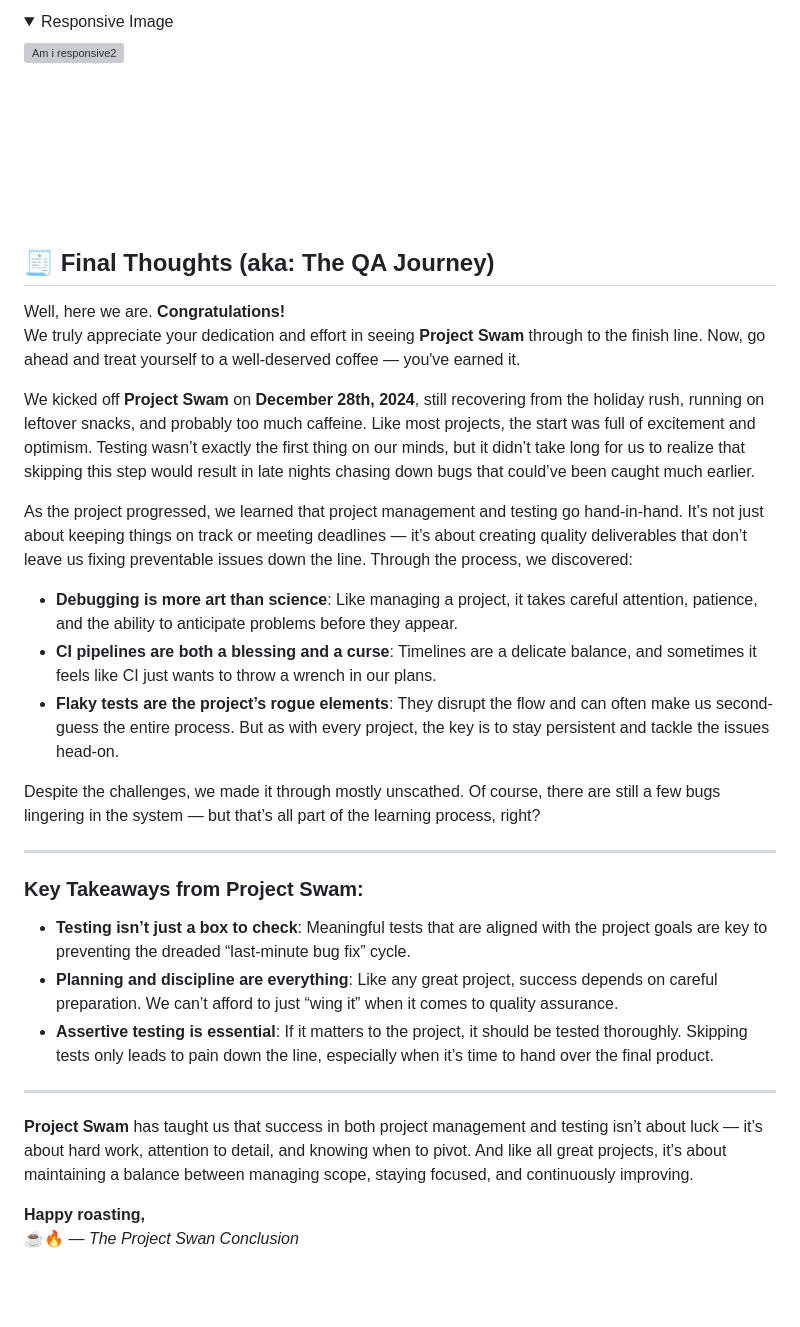
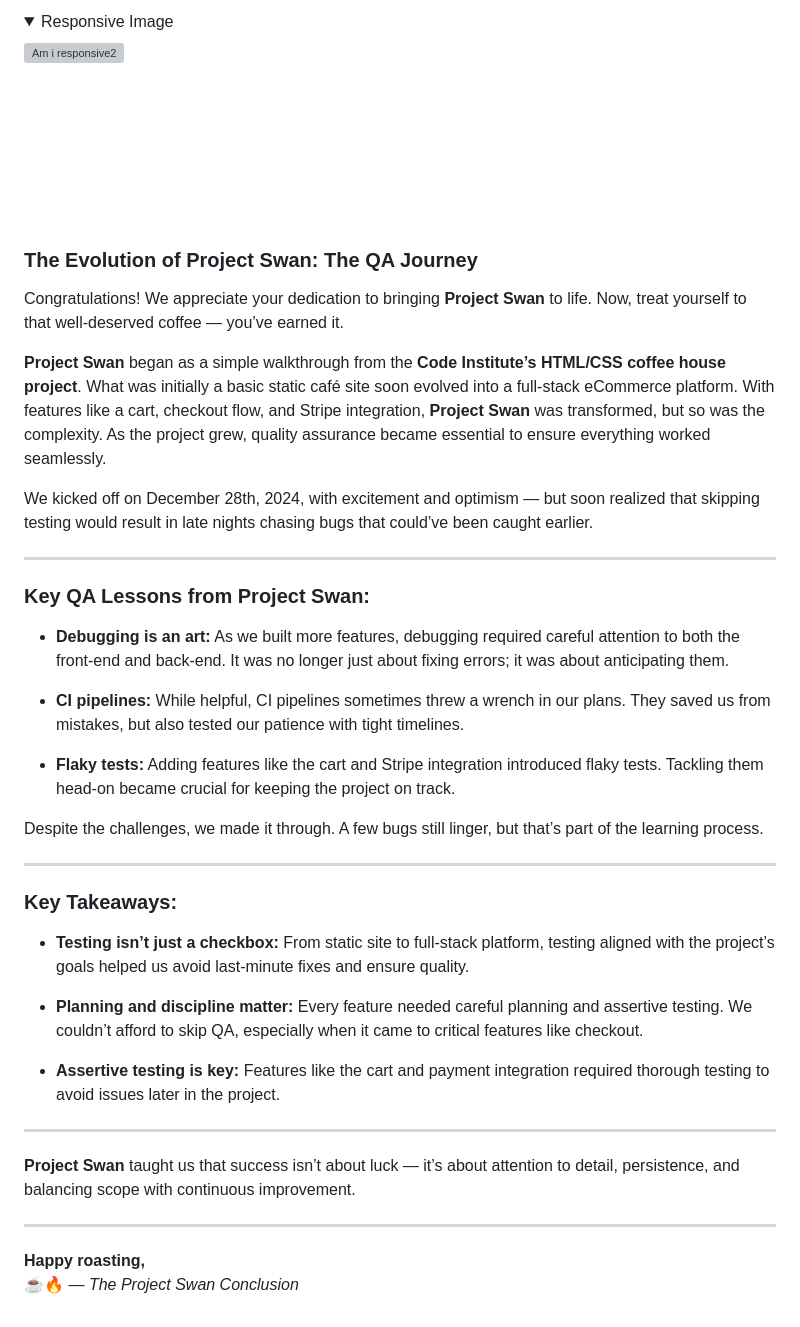
Before and after one commit to NigelFinegan5p/project5, a Markdown page: testing.md, the part around the change. GitHub-like rendering; folded sections open; blank space fills up the shorter version; grey boxes are pictures that could not be loaded.

Commit message:
testing md, file updated

```diff
--- a/testing.md
+++ b/testing.md
@@ -550,32 +550,42 @@ Running the project on Gitpod? Sweet. Once your project’s active, head over to
 <br>
 
 
-## 🧾 Final Thoughts (aka: The QA Journey)
 
-Well, here we are. **Congratulations!**
-We truly appreciate your dedication and effort in seeing **Project Swam** through to the finish line. Now, go ahead and treat yourself to a well-deserved coffee — you've earned it.
+### The Evolution of Project Swan: The QA Journey
 
-We kicked off **Project Swam** on **December 28th, 2024**, still recovering from the holiday rush, running on leftover snacks, and probably too much caffeine. Like most projects, the start was full of excitement and optimism. Testing wasn’t exactly the first thing on our minds, but it didn’t take long for us to realize that skipping this step would result in late nights chasing down bugs that could’ve been caught much earlier.
+Congratulations! We appreciate your dedication to bringing **Project Swan** to life. Now, treat yourself to that well-deserved coffee — you’ve earned it.
 
-As the project progressed, we learned that project management and testing go hand-in-hand. It’s not just about keeping things on track or meeting deadlines — it’s about creating quality deliverables that don’t leave us fixing preventable issues down the line. Through the process, we discovered:
+**Project Swan** began as a simple walkthrough from the **Code Institute’s HTML/CSS coffee house project**. What was initially a basic static café site soon evolved into a full-stack eCommerce platform. With features like a cart, checkout flow, and Stripe integration, **Project Swan** was transformed, but so was the complexity. As the project grew, quality assurance became essential to ensure everything worked seamlessly.
 
-- **Debugging is more art than science**: Like managing a project, it takes careful attention, patience, and the ability to anticipate problems before they appear.
-- **CI pipelines are both a blessing and a curse**: Timelines are a delicate balance, and sometimes it feels like CI just wants to throw a wrench in our plans.
-- **Flaky tests are the project’s rogue elements**: They disrupt the flow and can often make us second-guess the entire process. But as with every project, the key is to stay persistent and tackle the issues head-on.
-
-Despite the challenges, we made it through mostly unscathed. Of course, there are still a few bugs lingering in the system — but that’s all part of the learning process, right?
+We kicked off on December 28th, 2024, with excitement and optimism — but soon realized that skipping testing would result in late nights chasing bugs that could’ve been caught earlier.
 
 ---
 
-### Key Takeaways from Project Swam:
+### Key QA Lessons from Project Swan:
 
-- **Testing isn’t just a box to check**: Meaningful tests that are aligned with the project goals are key to preventing the dreaded “last-minute bug fix” cycle.
-- **Planning and discipline are everything**: Like any great project, success depends on careful preparation. We can’t afford to just “wing it” when it comes to quality assurance.
-- **Assertive testing is essential**: If it matters to the project, it should be tested thoroughly. Skipping tests only leads to pain down the line, especially when it’s time to hand over the final product.
+- **Debugging is an art:** As we built more features, debugging required careful attention to both the front-end and back-end. It was no longer just about fixing errors; it was about anticipating them.
+
+- **CI pipelines:** While helpful, CI pipelines sometimes threw a wrench in our plans. They saved us from mistakes, but also tested our patience with tight timelines.
+
+- **Flaky tests:** Adding features like the cart and Stripe integration introduced flaky tests. Tackling them head-on became crucial for keeping the project on track.
+
+Despite the challenges, we made it through. A few bugs still linger, but that’s part of the learning process.
 
 ---
 
-**Project Swam** has taught us that success in both project management and testing isn’t about luck — it’s about hard work, attention to detail, and knowing when to pivot. And like all great projects, it’s about maintaining a balance between managing scope, staying focused, and continuously improving.
+### Key Takeaways:
+
+- **Testing isn’t just a checkbox:** From static site to full-stack platform, testing aligned with the project’s goals helped us avoid last-minute fixes and ensure quality.
+
+- **Planning and discipline matter:** Every feature needed careful planning and assertive testing. We couldn’t afford to skip QA, especially when it came to critical features like checkout.
+
+- **Assertive testing is key:** Features like the cart and payment integration required thorough testing to avoid issues later in the project.
+
+---
+
+**Project Swan** taught us that success isn’t about luck — it’s about attention to detail, persistence, and balancing scope with continuous improvement.
+
+---
 
 **Happy roasting,**
 ☕🔥 — *The Project Swan Conclusion*
```
